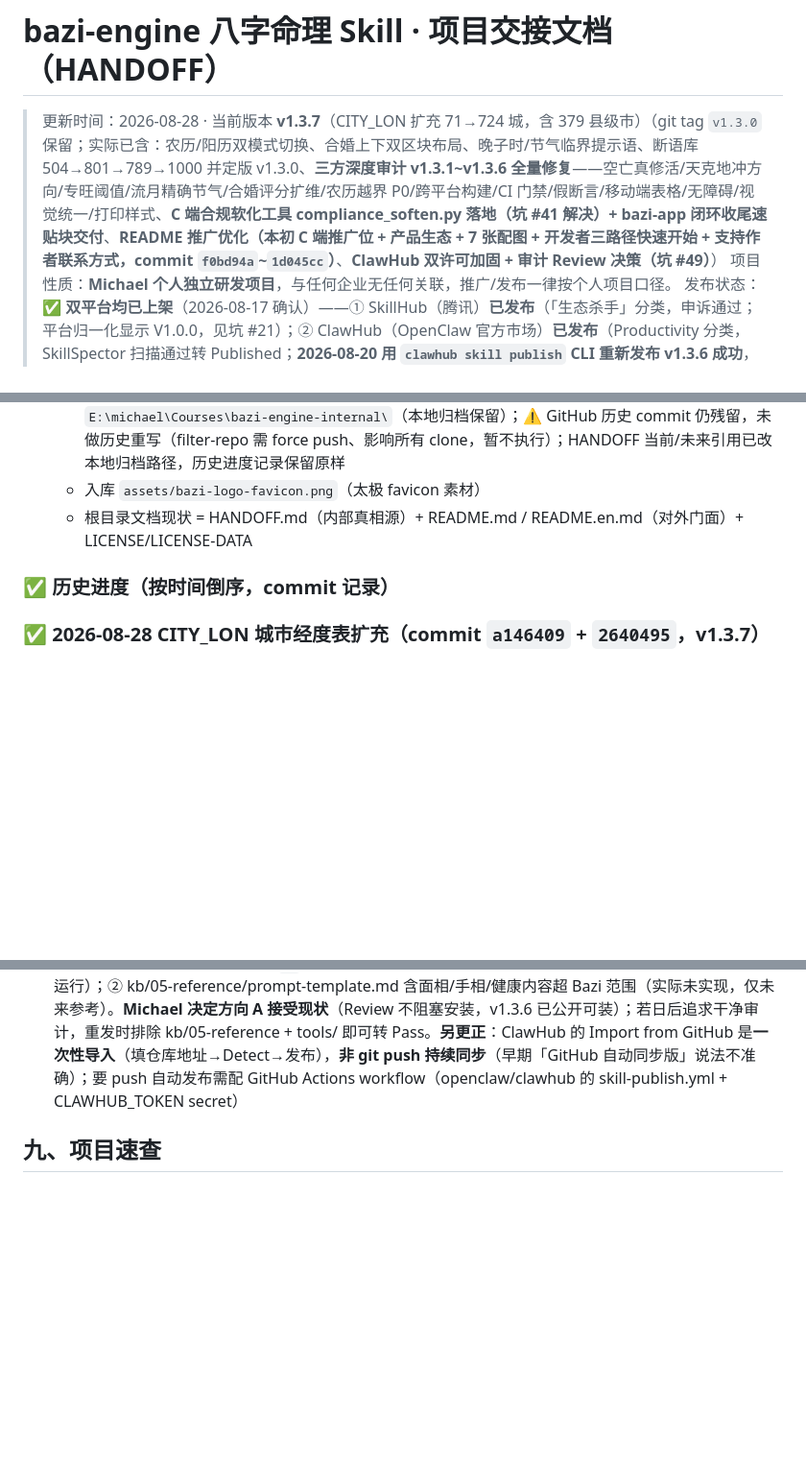
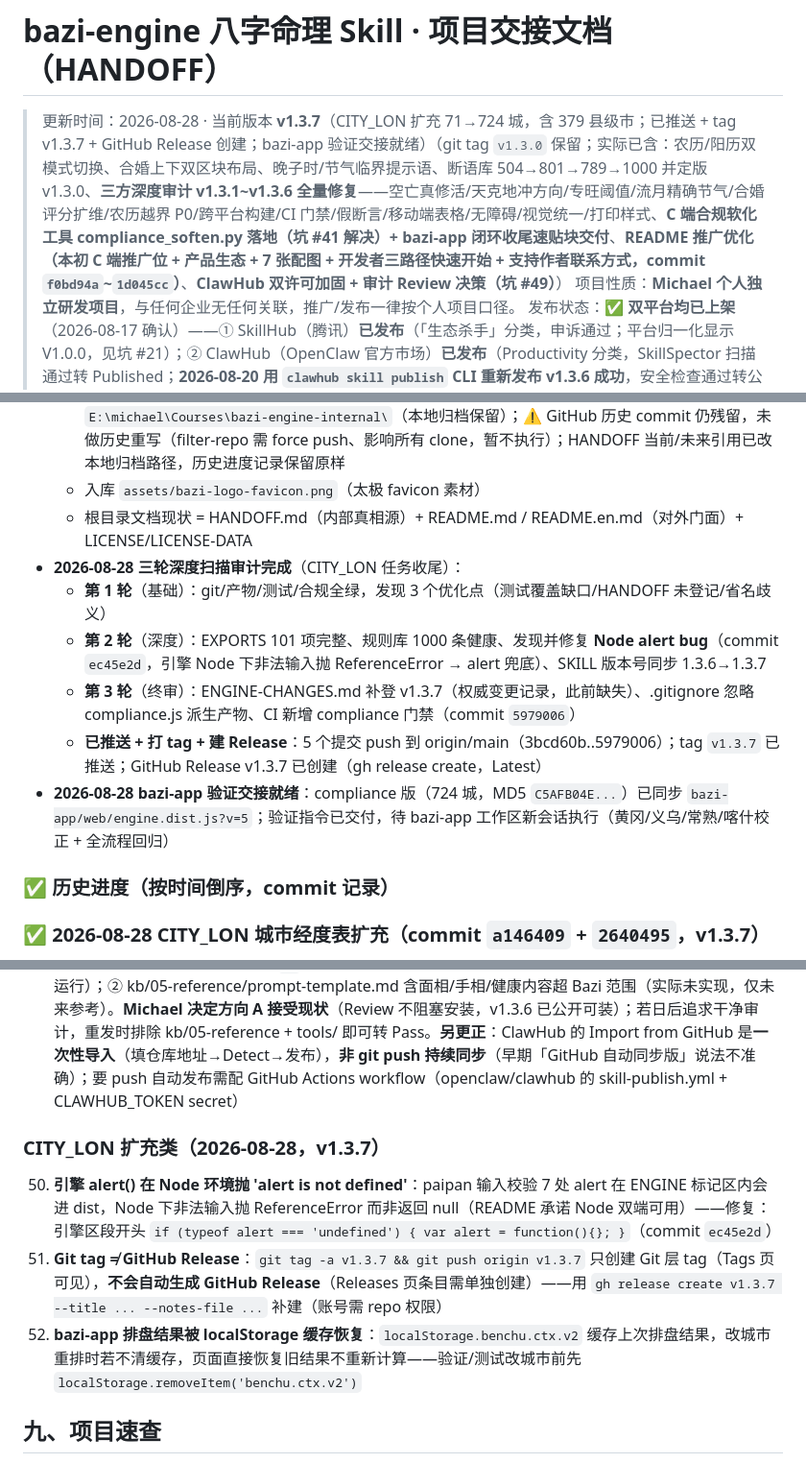
Before and after one commit to ruanxiaoer888/bazi-engine, a Markdown page: HANDOFF.md, 3 parts joined by grey strips. Shown at 96% size. Drawn GitHub-style; blank space fills up the shorter version.

Commit message:
docs: HANDOFF 整理 CITY_LON 任务全量状态（三轮审计/推送/tag/Release/验证交接）+ 新增坑 #50-52
- §四 当前状态：补三轮深度扫描审计、Node alert 修复、gitignore/CI 门禁、推送+tag v1.3.7+GitHub Release、bazi-app 验证交接就绪

- §六 卡住问题：CITY_LON 全程无卡住，5 问题全修复

- §七 下一步：新增 0a bazi-app 工作区验证交接（含 localStorage 清缓存提醒）

- §八 踩坑：新增 CITY_LON 扩充类 #50（Node alert bug）/ #51（Git tag≠Release）/ #52（localStorage 排盘缓存恢复）

```diff
--- a/HANDOFF.md
+++ b/HANDOFF.md
@@ -1,6 +1,6 @@
 # bazi-engine 八字命理 Skill · 项目交接文档（HANDOFF）
 
-> 更新时间：2026-08-28 · 当前版本 **v1.3.7**（CITY_LON 扩充 71→724 城，含 379 县级市）（git tag `v1.3.0` 保留；实际已含：农历/阳历双模式切换、合婚上下双区块布局、晚子时/节气临界提示语、断语库 504→801→789→1000 并定版 v1.3.0、**三方深度审计 v1.3.1~v1.3.6 全量修复**——空亡真修活/天克地冲方向/专旺阈值/流月精确节气/合婚评分扩维/农历越界 P0/跨平台构建/CI 门禁/假断言/移动端表格/无障碍/视觉统一/打印样式、**C 端合规软化工具 compliance_soften.py 落地（坑 #41 解决）+ bazi-app 闭环收尾速贴块交付**、**README 推广优化（本初 C 端推广位 + 产品生态 + 7 张配图 + 开发者三路径快速开始 + 支持作者联系方式，commit `f0bd94a`~`1d045cc`）**、**ClawHub 双许可加固 + 审计 Review 决策（坑 #49）**）
+> 更新时间：2026-08-28 · 当前版本 **v1.3.7**（CITY_LON 扩充 71→724 城，含 379 县级市；已推送 + tag v1.3.7 + GitHub Release 创建；bazi-app 验证交接就绪）（git tag `v1.3.0` 保留；实际已含：农历/阳历双模式切换、合婚上下双区块布局、晚子时/节气临界提示语、断语库 504→801→789→1000 并定版 v1.3.0、**三方深度审计 v1.3.1~v1.3.6 全量修复**——空亡真修活/天克地冲方向/专旺阈值/流月精确节气/合婚评分扩维/农历越界 P0/跨平台构建/CI 门禁/假断言/移动端表格/无障碍/视觉统一/打印样式、**C 端合规软化工具 compliance_soften.py 落地（坑 #41 解决）+ bazi-app 闭环收尾速贴块交付**、**README 推广优化（本初 C 端推广位 + 产品生态 + 7 张配图 + 开发者三路径快速开始 + 支持作者联系方式，commit `f0bd94a`~`1d045cc`）**、**ClawHub 双许可加固 + 审计 Review 决策（坑 #49）**）
 > 项目性质：**Michael 个人独立研发项目**，与任何企业无任何关联，推广/发布一律按个人项目口径。
 > 发布状态：✅ **双平台均已上架**（2026-08-17 确认）——① SkillHub（腾讯）**已发布**（「生态杀手」分类，申诉通过；平台归一化显示 V1.0.0，见坑 #21）；② ClawHub（OpenClaw 官方市场）**已发布**（Productivity 分类，SkillSpector 扫描通过转 Published；**2026-08-20 用 `clawhub skill publish` CLI 重新发布 v1.3.6 成功**，安全检查通过转公开，latest 已更新，见坑 #49）。⚠️ ClawHub 卡片字段坑已闭环：**版本 v0.1.0 → v1.3.6 已修复**；**License 显示 MIT-0 为平台强制**（ClawHub 所有 skill 一律 MIT-0，官方文档原文，无 per-skill 选项，改不了）——仓库侧已加固（README 双许可市场分发说明 + SKILL.md description 双许可声明，**页面描述已同步含双许可声明**）。**审计状态 = Review**（非 Pass，不阻塞安装）：原因 = tools/*.js 测试脚本 13 处动态代码执行 Critical（vm 沙箱回归脚本，静态扫描误报）+ kb/05-reference 含面相/手相/健康超范围内容（未实现参考）——**2026-08-20 Michael 决定方向 A 接受现状**，详见坑 #49
 > 📌 **唯一真相源**：2026-08-24 起，本文件已整合原 `AI_CONTEXT.md`（会话级冷启动补充）与 `冷启动提示词_COLD_START.md`（平台速贴提示词）的全部内容，两份文件已删除。**不要再创建/寻找其他上下文文档**；对外文档仅 `README.md` / `README.en.md`。
@@ -160,6 +160,12 @@ const dayName = BaziEngine.lunarDayName(15)                // '十五'
   - 商业文档移出仓库（git rm）：`docs/history/竞对分析报告.md`（竞品/商业模式/定价/增长策略）+ `发布物料.md`（市场卖点/渠道建议）+ `SkillHub-Submission-Kit.md`（提交材料包）+ `docs/BAZI-APP-HANDOFF-v1.3.0.md` / `BAZI-APP-REGRESSION-v1.3.0.md`（bazi-app C 端运维/支付交接）→ `E:\michael\Courses\bazi-engine-internal\`（本地归档保留）；⚠️ GitHub 历史 commit 仍残留，未做历史重写（filter-repo 需 force push、影响所有 clone，暂不执行）；HANDOFF 当前/未来引用已改本地归档路径，历史进度记录保留原样
   - 入库 `assets/bazi-logo-favicon.png`（太极 favicon 素材）
   - 根目录文档现状 = HANDOFF.md（内部真相源）+ README.md / README.en.md（对外门面）+ LICENSE/LICENSE-DATA
+- **2026-08-28 三轮深度扫描审计完成**（CITY_LON 任务收尾）：
+  - **第 1 轮**（基础）：git/产物/测试/合规全绿，发现 3 个优化点（测试覆盖缺口/HANDOFF 未登记/省名歧义）
+  - **第 2 轮**（深度）：EXPORTS 101 项完整、规则库 1000 条健康、发现并修复 **Node alert bug**（commit `ec45e2d`，引擎 Node 下非法输入抛 ReferenceError → alert 兜底）、SKILL 版本号同步 1.3.6→1.3.7
+  - **第 3 轮**（终审）：ENGINE-CHANGES.md 补登 v1.3.7（权威变更记录，此前缺失）、.gitignore 忽略 compliance.js 派生产物、CI 新增 compliance 门禁（commit `5979006`）
+  - **已推送 + 打 tag + 建 Release**：5 个提交 push 到 origin/main（3bcd60b..5979006）；tag `v1.3.7` 已推送；GitHub Release v1.3.7 已创建（gh release create，Latest）
+- **2026-08-28 bazi-app 验证交接就绪**：compliance 版（724 城，MD5 `C5AFB04E...`）已同步 `bazi-app/web/engine.dist.js?v=5`；验证指令已交付，待 bazi-app 工作区新会话执行（黄冈/义乌/常熟/喀什校正 + 全流程回归）
 
 ### ✅ 历史进度（按时间倒序，commit 记录）
 
@@ -451,6 +459,12 @@ const dayName = BaziEngine.lunarDayName(15)                // '十五'
 48. **DSH Web GUI 用户上传图片的下载途径**：`Invoke-WebRequest http://127.0.0.1:3080/describe-image/raw/sha256:<附件id>` → `[IO.File]::WriteAllBytes(本地路径, $resp.Content)` 可把会话里用户贴的图片存到工作区（本仓库 `assets/screenshots/contact-card.png` 即由此取得）；`$resp.Content` 是 byte[] 可直接写，勿转 string
 49. **ClawHub 市场卡片字段 ≠ 仓库文件**：ClawHub 页面「License」「Current version」是**后台手动维护的卡片字段**（实测 License 显示 MIT-0、版本显示 v0.1.0；仓库实为 MIT + CC BY-NC-SA 4.0 双许可 / v1.3.6）——改仓库 LICENSE 或 SKILL.md frontmatter 的 `license:` 字段**不会**自动改平台卡片（SKILL.md frontmatter 是 `license: MIT`，页面仍显示 MIT-0，证明非同步来源）；但 **SKILL.md frontmatter 的 `description:` 会同步为 ClawHub 页面描述**（已核实逐字一致）。处理 = 仓库侧改 README / SKILL.md description 声明双许可（push 生效，**SKILL.md description 会同步为页面 summary**，已核实）+ **用 CLI 重新发布新版本修复版本号**（`clawhub skill publish <目录> --slug baizi-engine --version 1.3.6`，2026-08-20 已执行成功：v0.1.0→v1.3.6，安全检查约 2-3 分钟转公开；非 TTY 下 CLI 退出码 1 是进度动画假象，加 `--json` 看 `ok:true` + `pending-publication` 即提交成功）。**License 字段无法修改**：ClawHub 平台强制所有 skill 以 MIT-0 发布（官方文档：`Publishing a skill means it is released under MIT-0 on ClawHub`，无 per-skill 选项），只能靠描述声明仓库双许可兜底。MIT-0 = MIT 免署名版，对数据 NC 条款是直接冲突，属法律风险点，已在描述中声明。**审计状态补记（2026-08-20）**：v1.3.6 审计 = Review 非 Pass——① tools/*.js 测试脚本 13 处 `vm` 动态执行标 Critical（规则引擎回归脚本，静态扫描误报，安装者不会运行）；② kb/05-reference/prompt-template.md 含面相/手相/健康内容超 Bazi 范围（实际未实现，仅未来参考）。**Michael 决定方向 A 接受现状**（Review 不阻塞安装，v1.3.6 已公开可装）；若日后追求干净审计，重发时排除 kb/05-reference + tools/ 即可转 Pass。**另更正**：ClawHub 的 Import from GitHub 是**一次性导入**（填仓库地址→Detect→发布），**非 git push 持续同步**（早期「GitHub 自动同步版」说法不准确）；要 push 自动发布需配 GitHub Actions workflow（openclaw/clawhub 的 skill-publish.yml + CLAWHUB_TOKEN secret）
 
+
+### CITY_LON 扩充类（2026-08-28，v1.3.7）
+50. **引擎 alert() 在 Node 环境抛 'alert is not defined'**：paipan 输入校验 7 处 alert 在 ENGINE 标记区内会进 dist，Node 下非法输入抛 ReferenceError 而非返回 null（README 承诺 Node 双端可用）——修复：引擎区段开头 `if (typeof alert === 'undefined') { var alert = function(){}; }`（commit `ec45e2d`）
+51. **Git tag ≠ GitHub Release**：`git tag -a v1.3.7 && git push origin v1.3.7` 只创建 Git 层 tag（Tags 页可见），**不会自动生成 GitHub Release**（Releases 页条目需单独创建）——用 `gh release create v1.3.7 --title ... --notes-file ...` 补建（账号需 repo 权限）
+52. **bazi-app 排盘结果被 localStorage 缓存恢复**：`localStorage.benchu.ctx.v2` 缓存上次排盘结果，改城市重排时若不清缓存，页面直接恢复旧结果不重新计算——验证/测试改城市前先 `localStorage.removeItem('benchu.ctx.v2')`
+
 ## 九、项目速查
 
 > 工作区路径随平台而异（WorkBuddy / DeepSeek Harness / Codex / 百度搭子等），下文一律用相对路径；bazi-app 为 `../bazi-app`（任何布局下成立）。
```
Also changed, not shown: other parts of HANDOFF.md (+2 -0 lines).
